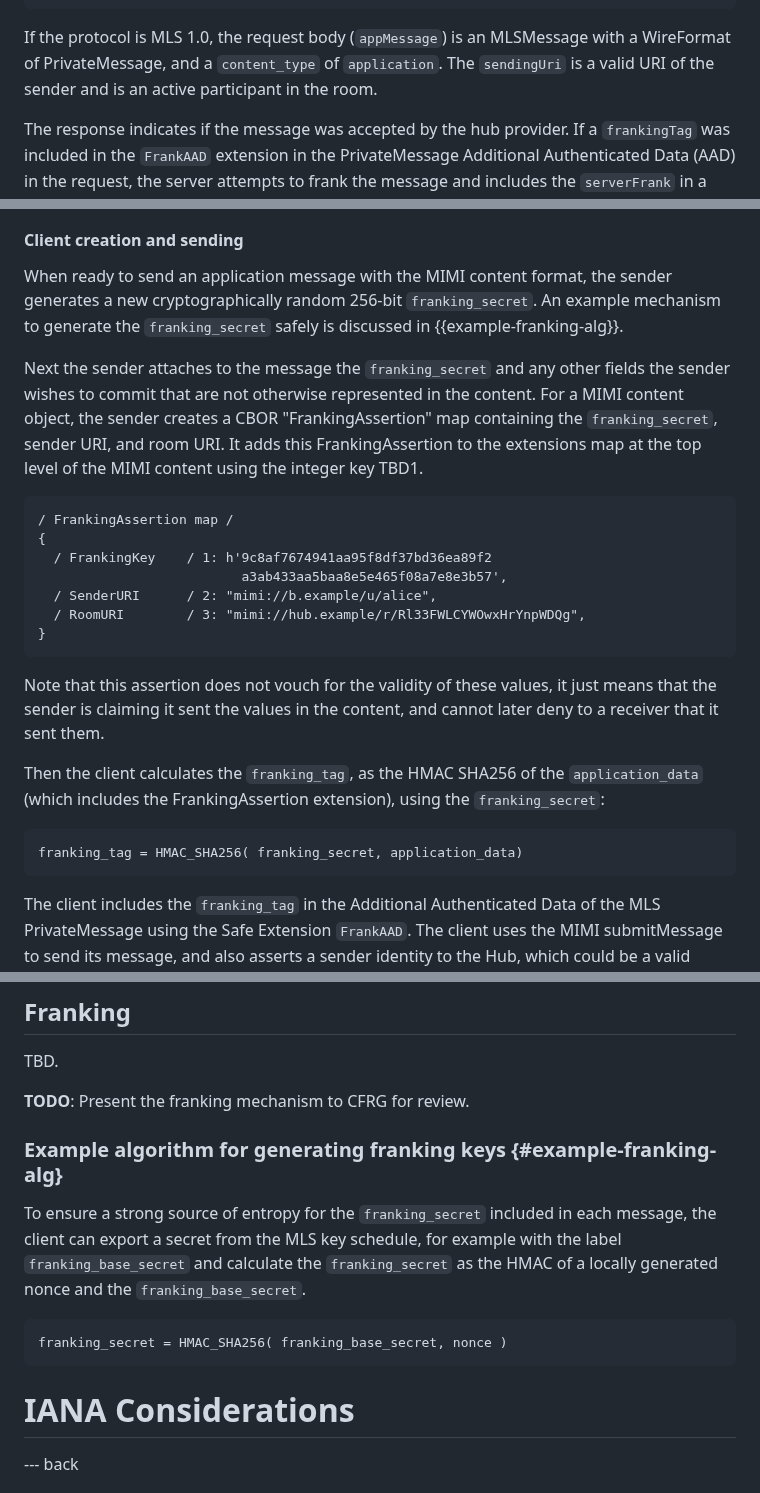
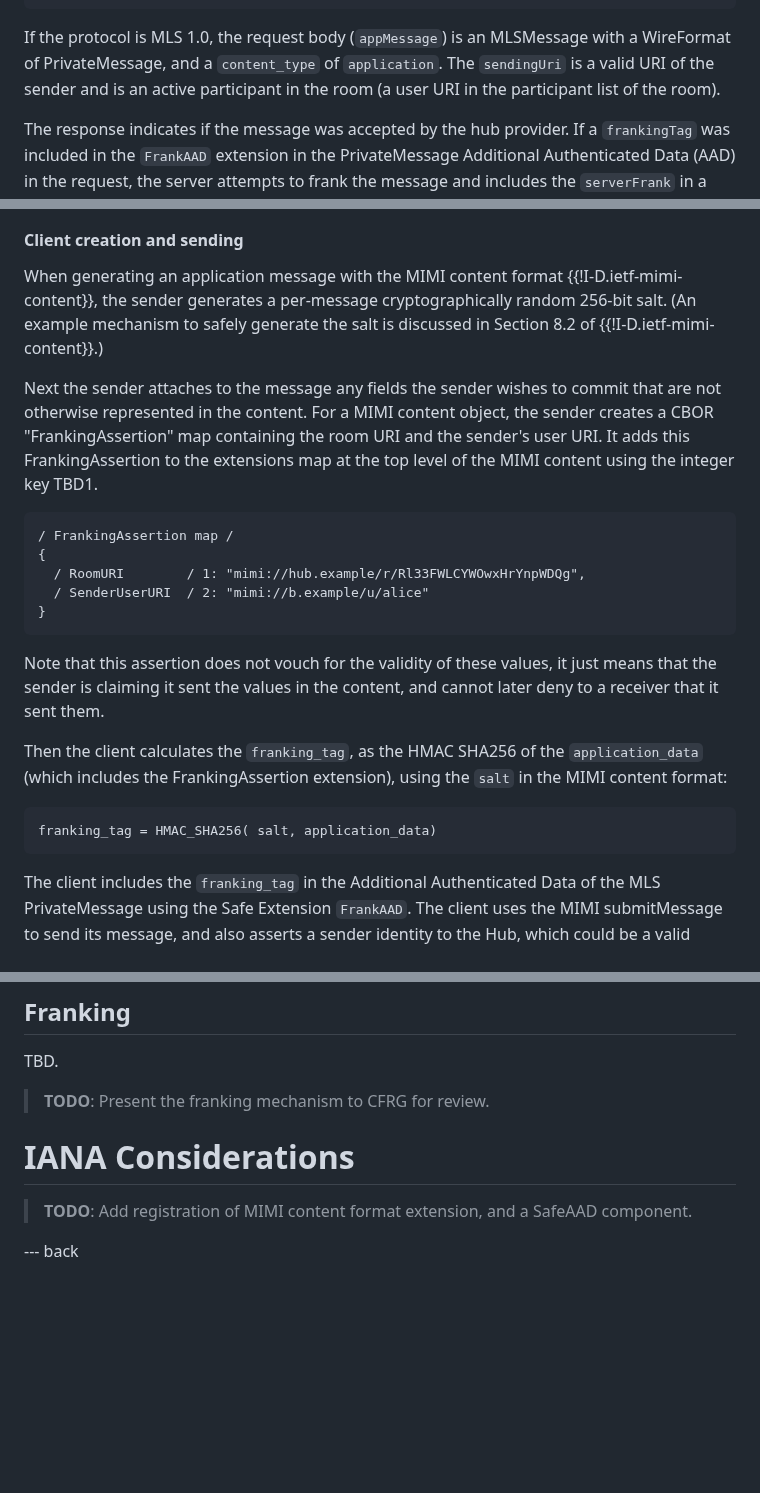
Before and after one commit to ietf-wg-mimi/mimi-protocol, a Markdown page: draft-ietf-mimi-protocol.md, 3 parts joined by grey strips. GitHub-like rendering; blank space fills up the shorter version.

Commit message:
Make franking section consistent with mimi-content per-message salt

```diff
--- a/draft-ietf-mimi-protocol.md
+++ b/draft-ietf-mimi-protocol.md
@@ -1079,7 +1079,7 @@ struct {
 If the protocol is MLS 1.0, the request body (`appMessage`) is an MLSMessage
 with a WireFormat of PrivateMessage, and a `content_type` of `application`.
 The `sendingUri` is a valid URI of the sender and is an active participant
-in the room.
+in the room (a user URI in the participant list of the room).
 
 The response indicates if the message was accepted by the hub provider. If a
 `frankingTag` was included in the `FrankAAD` extension in the PrivateMessage
@@ -1146,24 +1146,22 @@ significant changes as discussed in the final paragraph of this section.
 
 #### Client creation and sending
 
-When ready to send an application message with the MIMI content format,
-the sender generates a new cryptographically random 256-bit `franking_secret`.
-An example mechanism to generate the `franking_secret` safely is discussed in
-{{example-franking-alg}}.
-
-Next the sender attaches to the message the `franking_secret` and any other
-fields the sender wishes to commit that are not otherwise represented in the
-content. For a MIMI content object, the sender creates a CBOR "FrankingAssertion" map containing the `franking_secret`, sender URI, and room
-URI. It adds this FrankingAssertion to the extensions map at the top level
-of the MIMI content using the integer key TBD1.
+When generating an application message with the MIMI content format
+{{!I-D.ietf-mimi-content}}, the sender generates a per-message cryptographically
+random 256-bit salt. (An example mechanism to safely generate the salt is
+discussed in Section 8.2 of {{!I-D.ietf-mimi-content}}.)
+
+Next the sender attaches to the message any fields the sender wishes to commit
+that are not otherwise represented in the content. For a MIMI content object,
+the sender creates a CBOR "FrankingAssertion" map containing the room URI and
+the sender's user URI. It adds this FrankingAssertion to the extensions map at
+the top level of the MIMI content using the integer key TBD1.
 
 ~~~ cbor-diag
 / FrankingAssertion map /
 {
-  / FrankingKey    / 1: h'9c8af7674941aa95f8df37bd36ea89f2
-                          a3ab433aa5baa8e5e465f08a7e8e3b57',
-  / SenderURI      / 2: "mimi://b.example/u/alice",
-  / RoomURI        / 3: "mimi://hub.example/r/Rl33FWLCYWOwxHrYnpWDQg",
+  / RoomURI        / 1: "mimi://hub.example/r/Rl33FWLCYWOwxHrYnpWDQg",
+  / SenderUserURI  / 2: "mimi://b.example/u/alice"
 }
 ~~~
 
@@ -1172,10 +1170,11 @@ it just means that the sender is claiming it sent the values in the content,
 and cannot later deny to a receiver that it sent them.
 
 Then the client calculates the `franking_tag`, as the HMAC SHA256 of the
-`application_data` (which includes the FrankingAssertion extension), using the `franking_secret`:
-
-~~~
-franking_tag = HMAC_SHA256( franking_secret, application_data)
+`application_data` (which includes the FrankingAssertion extension), using the
+`salt` in the MIMI content format:
+
+~~~
+franking_tag = HMAC_SHA256( salt, application_data)
 ~~~
 
 The client includes the `franking_tag` in the Additional Authenticated Data
@@ -1967,24 +1968,13 @@ cost is offset by the simplicity of not having multiple policy enforcement point
 
 TBD.
 
-**TODO**: Present the franking mechanism to CFRG for review.
-
-
-### Example algorithm for generating franking keys {#example-franking-alg}
-
-To ensure a strong source of entropy for the `franking_secret` included in each
-message, the client can export a secret from the MLS key schedule, for
-example with the label `franking_base_secret` and calculate the
-`franking_secret` as the HMAC of a locally generated nonce and the
-`franking_base_secret`.
-
-~~~
-franking_secret = HMAC_SHA256( franking_base_secret, nonce )
-~~~
+>**TODO**: Present the franking mechanism to CFRG for review.
 
 
 # IANA Considerations
 
+>**TODO**: Add registration of MIMI content format extension, and a SafeAAD
+component.
 
 --- back
 
```
Also changed, not shown: other parts of draft-ietf-mimi-protocol.md (+2 -0 lines).
